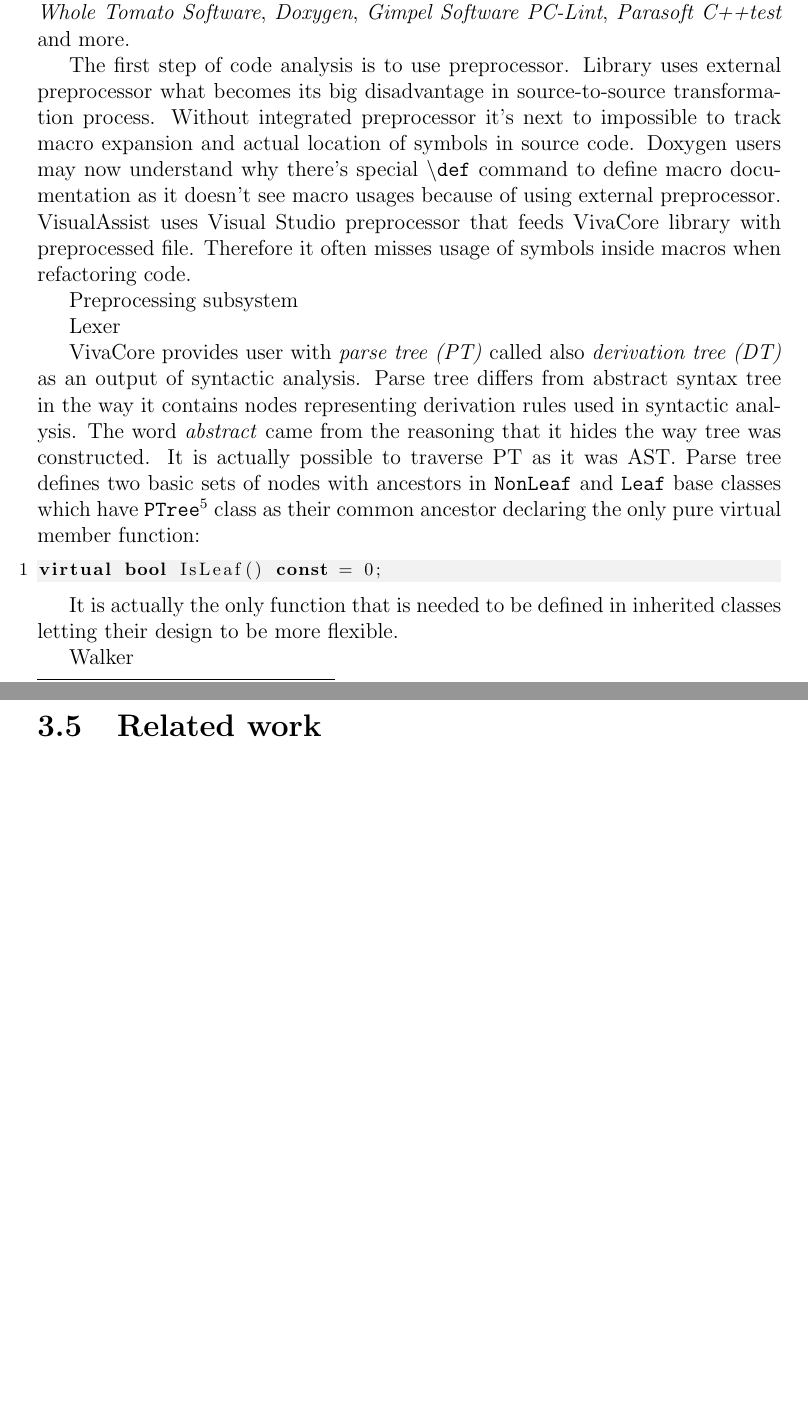
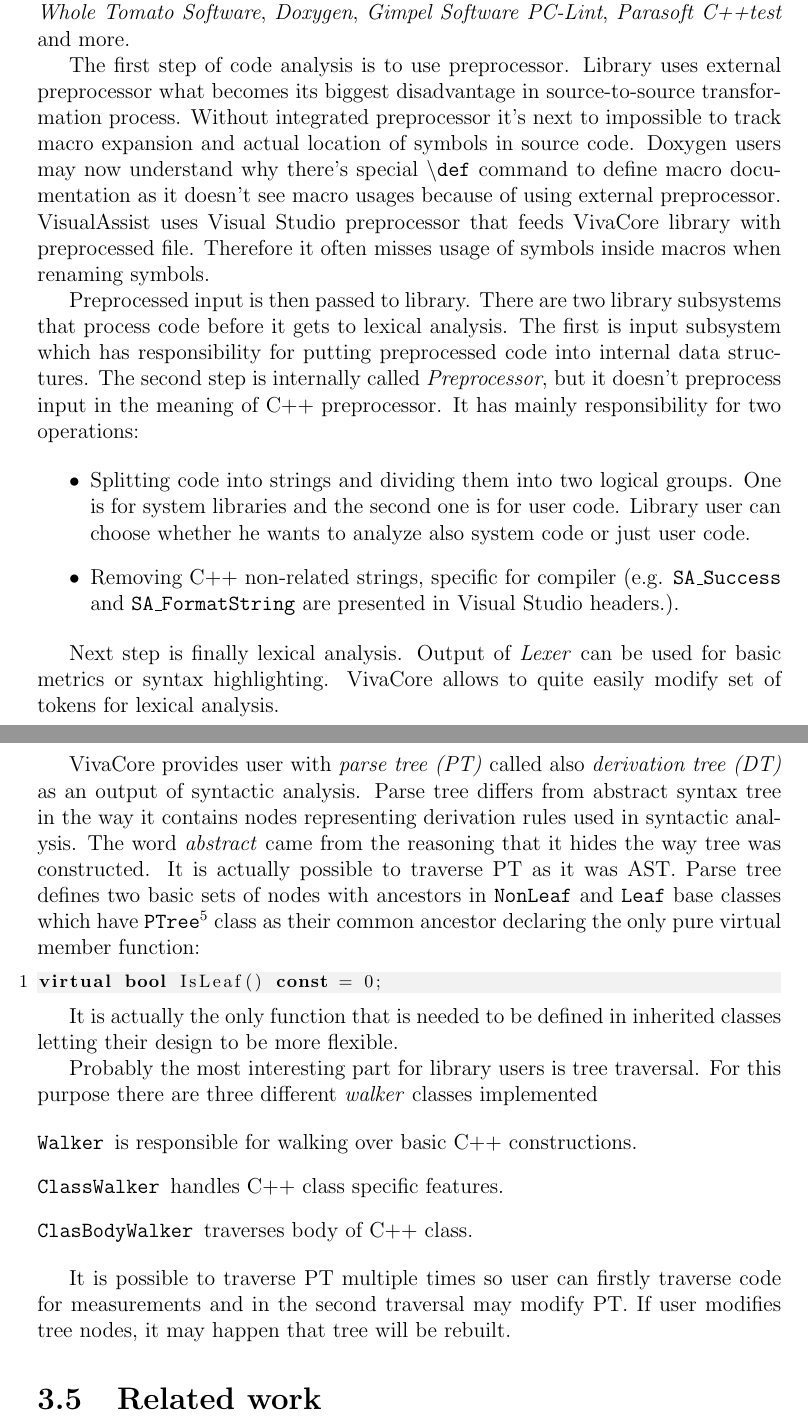
Before and after one commit to menjek/bobopt, a LaTeX thesis (doc/thesis.tex, which reads doc/chap2.tex): two parts of pages 13 and 14 of 28 before the commit and two parts of pages 13 and 14 of 29 after it, joined at a grey line, cut so that both start at the same text, the shorter picture padded with empty space. Compiled offline with pdfLaTeX.

Commit message:
Static Code Analysis section done.
Just cleaning up and tuning english will be necessary. Also
some additional pictures to describe at least VivaCore
process. Also adding links and checking some of the statements.

```diff
--- a/doc/chap2.tex
+++ b/doc/chap2.tex
@@ -47,11 +47,16 @@
 \section{VivaCore/OpenC++}
 Library was created as basis for \emph{PSV-Studio} static code analyzer for C/C++ code. VivaCore is derived from older OpenC++ (OpenCxx) library. The idea of using OpenC++ appeared when team was implementing \emph{Viva64} library. They made a lot of changes to OpenC++ and because lack of resources they didn't continue to improve it\footnote{Many changes didn't fit into OpenC++ ideology so they would need to adapt and allocate new resources for such process.}, but rather developed their own library. Library became popular and is used as basis by other very popular tools such as  \emph{VisualAssist} by \emph{Whole Tomato Software}, \emph{Doxygen}, \emph{Gimpel Software PC-Lint}, \emph{Parasoft C++test} and more.
 
-The first step of code analysis is to use preprocessor. Library uses external preprocessor what becomes its big disadvantage in source-to-source transformation process. Without integrated preprocessor it's next to impossible to track macro expansion and actual location of symbols in source code. Doxygen users may now understand why there's special \code{\textbackslash{def}} command to define macro documentation as it doesn't see macro usages because of using external preprocessor. VisualAssist uses Visual Studio preprocessor that feeds VivaCore library with preprocessed file. Therefore it often misses usage of symbols inside macros when refactoring code.
+The first step of code analysis is to use preprocessor. Library uses external preprocessor what becomes its biggest disadvantage in source-to-source transformation process. Without integrated preprocessor it's next to impossible to track macro expansion and actual location of symbols in source code. Doxygen users may now understand why there's special \code{\textbackslash{def}} command to define macro documentation as it doesn't see macro usages because of using external preprocessor. VisualAssist uses Visual Studio preprocessor that feeds VivaCore library with preprocessed file. Therefore it often misses usage of symbols inside macros when renaming symbols.
 
-Preprocessing subsystem
+Preprocessed input is then passed to library. There are two library subsystems that process code before it gets to lexical analysis. The first is input subsystem which has responsibility for putting preprocessed code into internal data structures. The second step is internally called \emph{Preprocessor}, but it doesn't preprocess input in the meaning of C++ preprocessor. It has mainly responsibility for two operations:
 
-Lexer
+\begin{itemize}
+\item Splitting code into strings and dividing them into two logical groups. One is for system libraries and the second one is for user code. Library user can choose whether he wants to analyze also system code or just user code.
+\item Removing C++ non-related strings, specific for compiler (e.g. \code{SA\_Success} and \code{SA\_FormatString} are presented in Visual Studio headers.).
+\end{itemize}
+
+Next step is finally lexical analysis. Output of \emph{Lexer} can be used for basic metrics or syntax highlighting. VivaCore allows to quite easily modify set of tokens for lexical analysis.
 
 VivaCore provides user with \emph{parse tree (PT)} called also \emph{derivation tree (DT)} as an output of syntactic analysis. Parse tree differs from abstract syntax tree in the way it contains nodes representing derivation rules used in syntactic analysis. The word \emph{abstract} came from the reasoning that it hides the way tree was constructed. It is actually possible to traverse PT as it was AST. Parse tree defines two basic sets of nodes with ancestors in \code{NonLeaf} and \code{Leaf} base classes which have \code{PTree}\footnote{\code{PTree} has \code{LightObject} as its base class used in GC.} class as their common ancestor declaring the only pure virtual member function:
 
@@ -61,7 +66,15 @@
 
 It is actually the only function that is needed to be defined in inherited classes letting their design to be more flexible.
 
-Walker
+Probably the most interesting part for library users is tree traversal. For this purpose there are three different \emph{walker} classes implemented
+
+\begin{description}
+\item[\code{Walker}] is responsible for walking over basic C++ constructions.
+\item[\code{ClassWalker}] handles C++ class specific features.
+\item[\code{ClasBodyWalker}] traverses body of C++ class.
+\end{description}
+
+It is possible to traverse PT multiple times so user can firstly traverse code for measurements and in the second traversal may modify PT. If user modifies tree nodes, it may happen that tree will be rebuilt.
 
 \section{Related work}
 Code quality in a huge projects is hard to maintain using code review since there's a lot of commits every day (e.g. Crysis 2 multiplayer had $\sim$100-150 code related commits every day collecting 103 different developers in its lifetime) and providing people resources for code review would be inefficient. Instead of that, companies use tools for static code analysis and diagnostic is further reviewed. Though not many companies trust tools in the way they let them do source-to-source transformations apart from formatting or simple refactoring.
```
